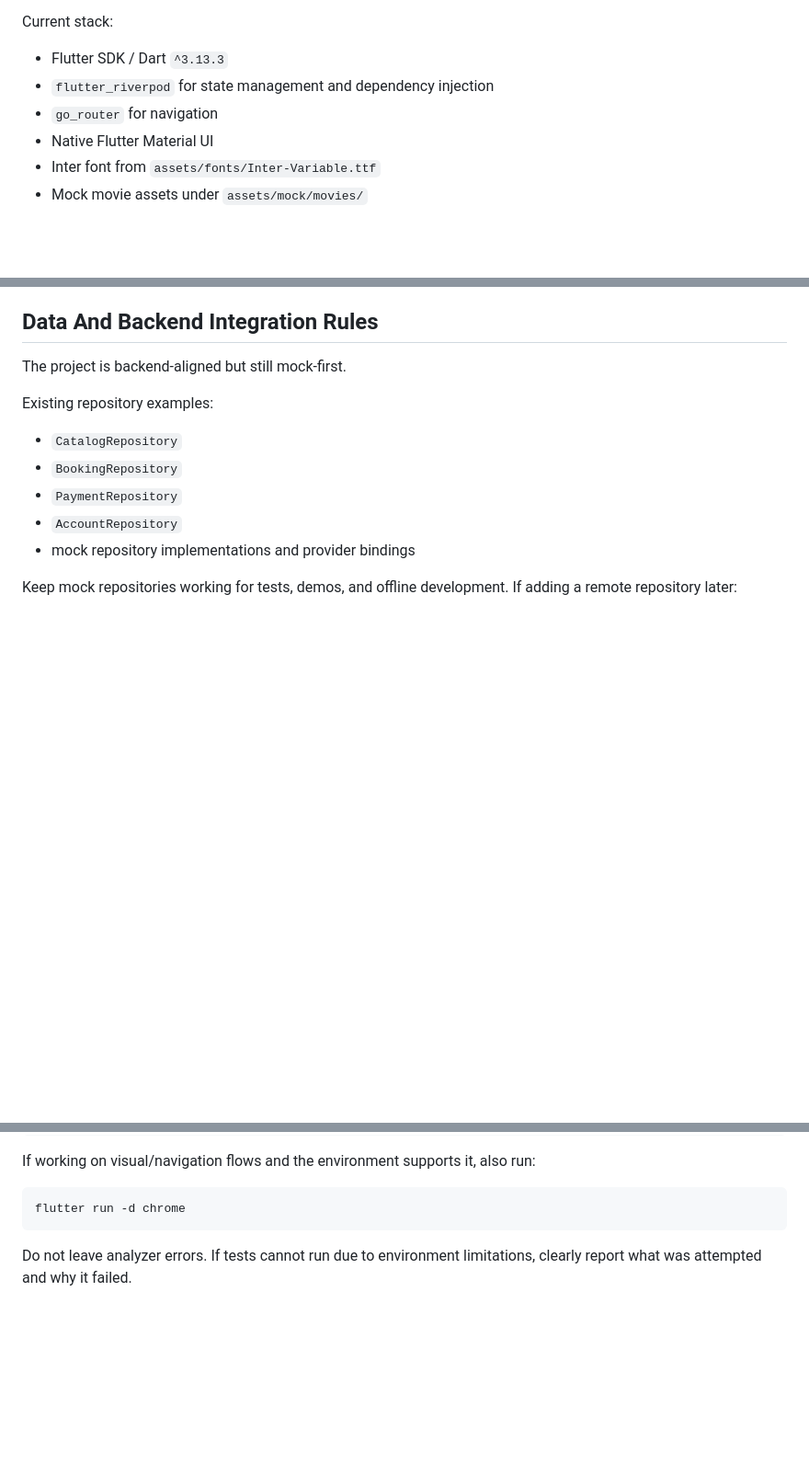
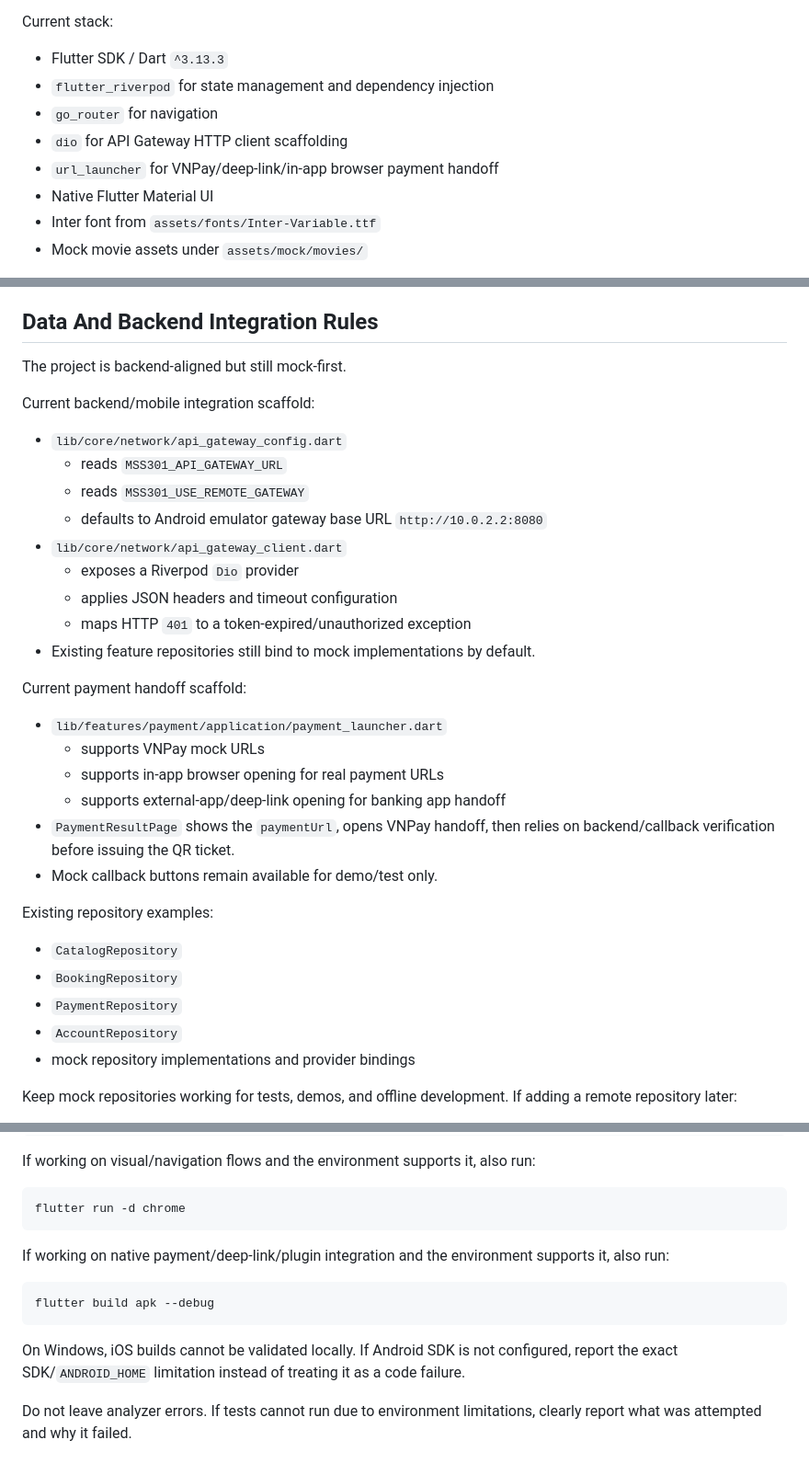
Before and after one commit to MSS301-FA26/MSS301-Mobile, a Markdown page: docs/MSS301_Mobile_Full_Project_Prompt.md, 3 parts joined by grey strips. Shown at 92% size. Drawn GitHub-style; blank space fills up the shorter version.

````diff
--- a/docs/MSS301_Mobile_Full_Project_Prompt.md
+++ b/docs/MSS301_Mobile_Full_Project_Prompt.md
@@ -13,6 +13,8 @@ Current stack:
 - Flutter SDK / Dart `^3.13.3`
 - `flutter_riverpod` for state management and dependency injection
 - `go_router` for navigation
+- `dio` for API Gateway HTTP client scaffolding
+- `url_launcher` for VNPay/deep-link/in-app browser payment handoff
 - Native Flutter Material UI
 - Inter font from `assets/fonts/Inter-Variable.ttf`
 - Mock movie assets under `assets/mock/movies/`
@@ -169,6 +172,27 @@ When adding new behavior, first check whether a feature already has the correct
 
 The project is backend-aligned but still mock-first.
 
+Current backend/mobile integration scaffold:
+
+- `lib/core/network/api_gateway_config.dart`
+  - reads `MSS301_API_GATEWAY_URL`
+  - reads `MSS301_USE_REMOTE_GATEWAY`
+  - defaults to Android emulator gateway base URL `http://10.0.2.2:8080`
+- `lib/core/network/api_gateway_client.dart`
+  - exposes a Riverpod `Dio` provider
+  - applies JSON headers and timeout configuration
+  - maps HTTP `401` to a token-expired/unauthorized exception
+- Existing feature repositories still bind to mock implementations by default.
+
+Current payment handoff scaffold:
+
+- `lib/features/payment/application/payment_launcher.dart`
+  - supports VNPay mock URLs
+  - supports in-app browser opening for real payment URLs
+  - supports external-app/deep-link opening for banking app handoff
+- `PaymentResultPage` shows the `paymentUrl`, opens VNPay handoff, then relies on backend/callback verification before issuing the QR ticket.
+- Mock callback buttons remain available for demo/test only.
+
 Existing repository examples:
 
 - `CatalogRepository`
@@ -270,6 +294,14 @@ If working on visual/navigation flows and the environment supports it, also run:
 ```bash
 flutter run -d chrome
 ```
+
+If working on native payment/deep-link/plugin integration and the environment supports it, also run:
+
+```bash
+flutter build apk --debug
+```
+
+On Windows, iOS builds cannot be validated locally. If Android SDK is not configured, report the exact SDK/`ANDROID_HOME` limitation instead of treating it as a code failure.
 
 Do not leave analyzer errors. If tests cannot run due to environment limitations, clearly report what was attempted and why it failed.
 
````
Also changed, not shown: other parts of docs/MSS301_Mobile_Full_Project_Prompt.md (+2 -1 lines).
